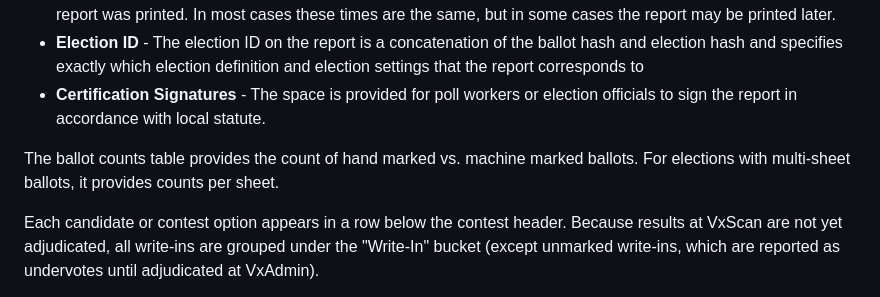
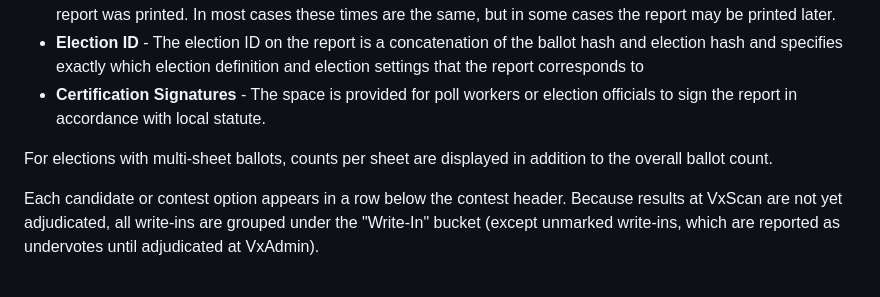
Before and after one commit to votingworks/docs-vxsuite-v4-tdp, a Markdown page: system-overview/vxscan-polls-reports.md, the part around the change. GitHub-like rendering.

```diff
--- a/system-overview/vxscan-polls-reports.md
+++ b/system-overview/vxscan-polls-reports.md
@@ -13,7 +13,7 @@ The tally report header contains the following information:
 * **Election ID** - The election ID on the report is a concatenation of the ballot hash and election hash and specifies exactly which election definition and election settings that the report corresponds to
 * **Certification Signatures** - The space is provided for poll workers or election officials to sign the report in accordance with local statute.
 
-The ballot counts table provides the count of hand marked vs. machine marked ballots. For elections with multi-sheet ballots, it provides counts per sheet.
+For elections with multi-sheet ballots, counts per sheet are displayed in addition to the overall ballot count.
 
 Each candidate or contest option appears in a row below the contest header. Because results at VxScan are not yet adjudicated, all write-ins are grouped under the "Write-In" bucket (except unmarked write-ins, which are reported as undervotes until adjudicated at VxAdmin).
 
```
Also changed, not shown: system-overview/vxadmin-results-exports/ballot-count-reports.md (+2 -2 lines), system-overview/vxadmin-results-exports/csv-exports.md (+12 -12 lines), .gitbook/assets/Screenshot 2025-11-26 at 1.12.02 PM.png (added).
